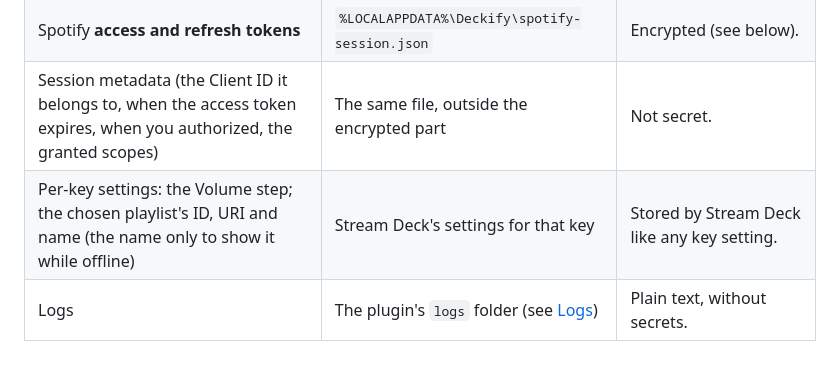
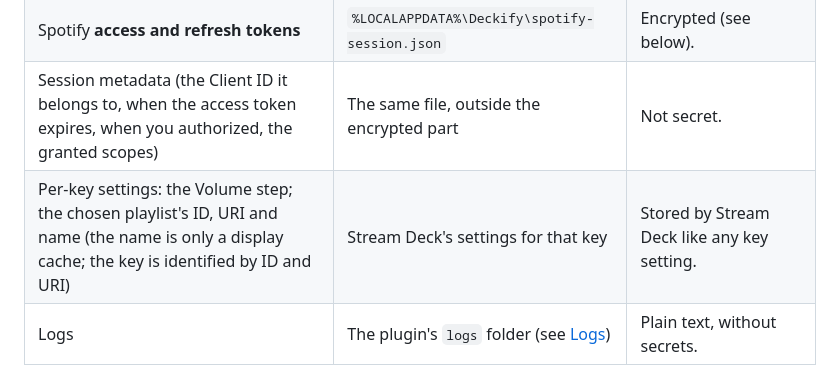
Before and after one commit to MartinGu04/deckify, a Markdown page: docs/privacy.md, the part around the change. GitHub-like rendering.

Commit message:
Clarify what the playlist name in key settings is for
Co-Authored-By: Claude Opus 5.5 <noreply@anthropic.com>
Claude-Session: https://claude.ai/code/session_01GZBdm2Ewot4FfRff31W7ZT

```diff
--- a/docs/privacy.md
+++ b/docs/privacy.md
@@ -11,7 +11,7 @@ and logs. It describes the current code; if something here is wrong, please repo
 | Your Spotify **Client ID** | Stream Deck's global settings for Deckify | None needed: a Client ID is a public app identifier, not a secret. |
 | Spotify **access and refresh tokens** | `%LOCALAPPDATA%\Deckify\spotify-session.json` | Encrypted (see below). |
 | Session metadata (the Client ID it belongs to, when the access token expires, when you authorized, the granted scopes) | The same file, outside the encrypted part | Not secret. |
-| Per-key settings: the Volume step; the chosen playlist's ID, URI and name (the name only to show it while offline) | Stream Deck's settings for that key | Stored by Stream Deck like any key setting. |
+| Per-key settings: the Volume step; the chosen playlist's ID, URI and name (the name is only a display cache; the key is identified by ID and URI) | Stream Deck's settings for that key | Stored by Stream Deck like any key setting. |
 | Logs | The plugin's `logs` folder (see [Logs](#logs)) | Plain text, without secrets. |
 
 - **How the tokens are encrypted:**
```
